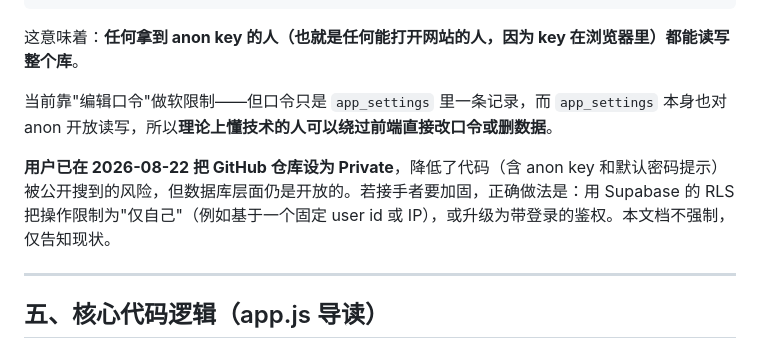
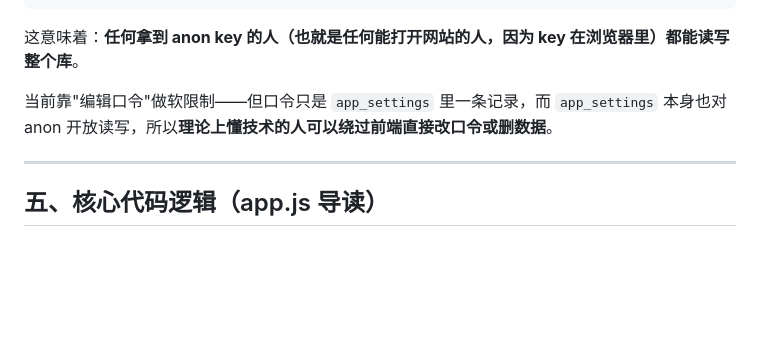
Before and after one commit to ConataApple/xiaomiaochichi, a Markdown page: HANDOFF.md, the part around the change. Drawn GitHub-style; blank space fills up the shorter version.

```diff
--- a/HANDOFF.md
+++ b/HANDOFF.md
@@ -165,8 +165,6 @@ CREATE POLICY "anon_all_restaurants" ON restaurants FOR ALL TO anon USING (true)
 
 当前靠"编辑口令"做软限制——但口令只是 `app_settings` 里一条记录，而 `app_settings` 本身也对 anon 开放读写，所以**理论上懂技术的人可以绕过前端直接改口令或删数据**。
 
-**用户已在 2026-08-22 把 GitHub 仓库设为 Private**，降低了代码（含 anon key 和默认密码提示）被公开搜到的风险，但数据库层面仍是开放的。若接手者要加固，正确做法是：用 Supabase 的 RLS 把操作限制为"仅自己"（例如基于一个固定 user id 或 IP），或升级为带登录的鉴权。本文档不强制，仅告知现状。
-
 ---
 
 ## 五、核心代码逻辑（app.js 导读）
```
